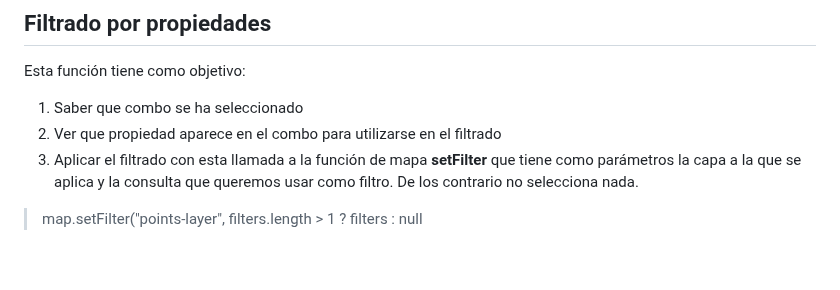
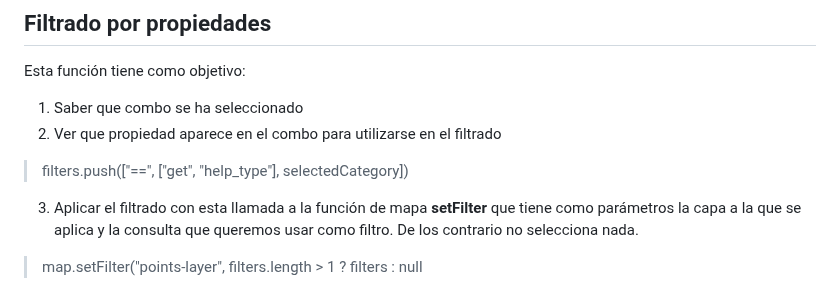
Before and after one commit to josemamira/curso_maplibre, a Markdown page: src/18.md, the part around the change. GitHub-like rendering; blank space fills up the shorter version.

```diff
--- a/src/18.md
+++ b/src/18.md
@@ -101,6 +101,9 @@ Esta función tiene como objetivo:
 
 1. Saber que combo se ha seleccionado
 2. Ver que propiedad aparece en el combo para utilizarse en el filtrado
+
+> filters.push(["==", ["get", "help_type"], selectedCategory])
+
 3. Aplicar el filtrado con esta llamada a la función de mapa **setFilter** que tiene como parámetros la capa a la que se aplica y la consulta que queremos usar como filtro. De los contrario no selecciona nada.
 
 >  map.setFilter("points-layer", filters.length > 1 ? filters : null
```
